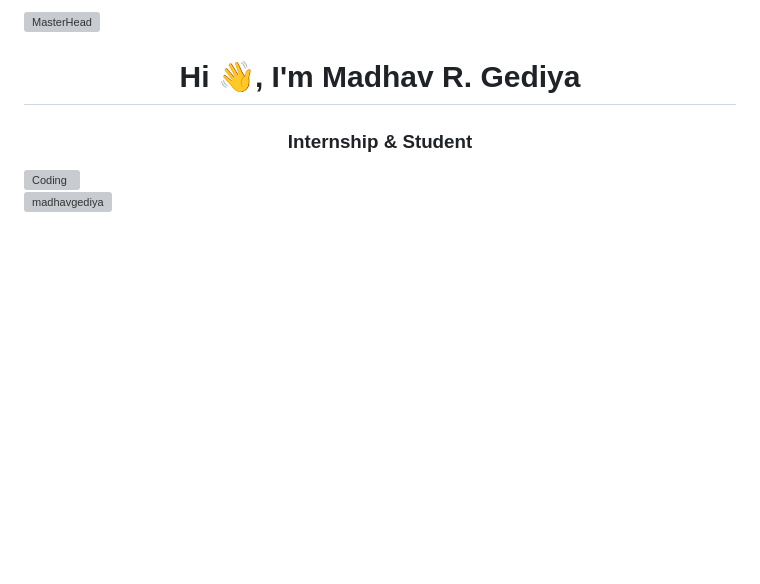
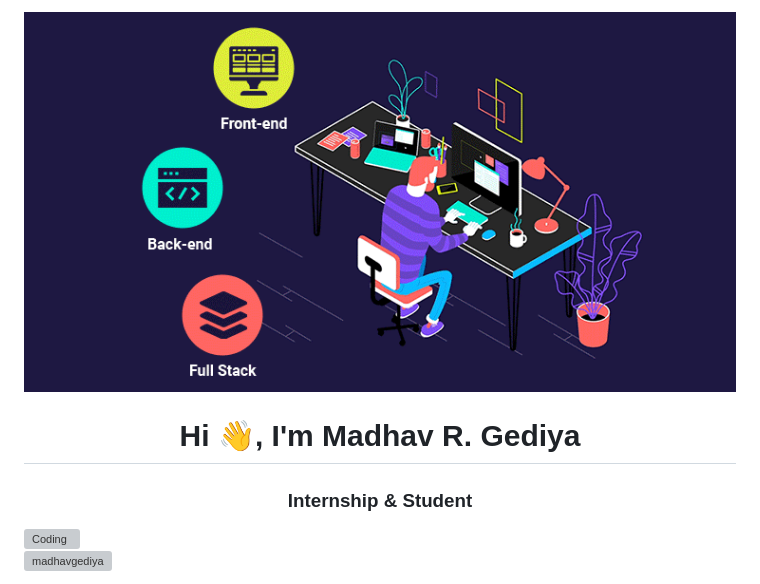
Before and after one commit to Madhavgediya/Madhavgediya, a Markdown page: README.md, the part around the change. GitHub-like rendering; blank space fills up the shorter version; grey boxes are pictures that could not be loaded.

```diff
--- a/README.md
+++ b/README.md
@@ -1,5 +1,5 @@
 
-![MasterHead](https://github.com/Madhavgediya/Madhavgediya/blob/main/banner.gif)
+![MasterHead](https://github.com/Madhavgediya/Madhavgediya/blob/main/145709095-4f7e73cb-e52e-44fa-99a5-58a96ac4ff0c.gif)
 
 <h1 align="center">Hi 👋, I'm Madhav R. Gediya</h1>
 <h3 align="center">Internship & Student</h3>
```
